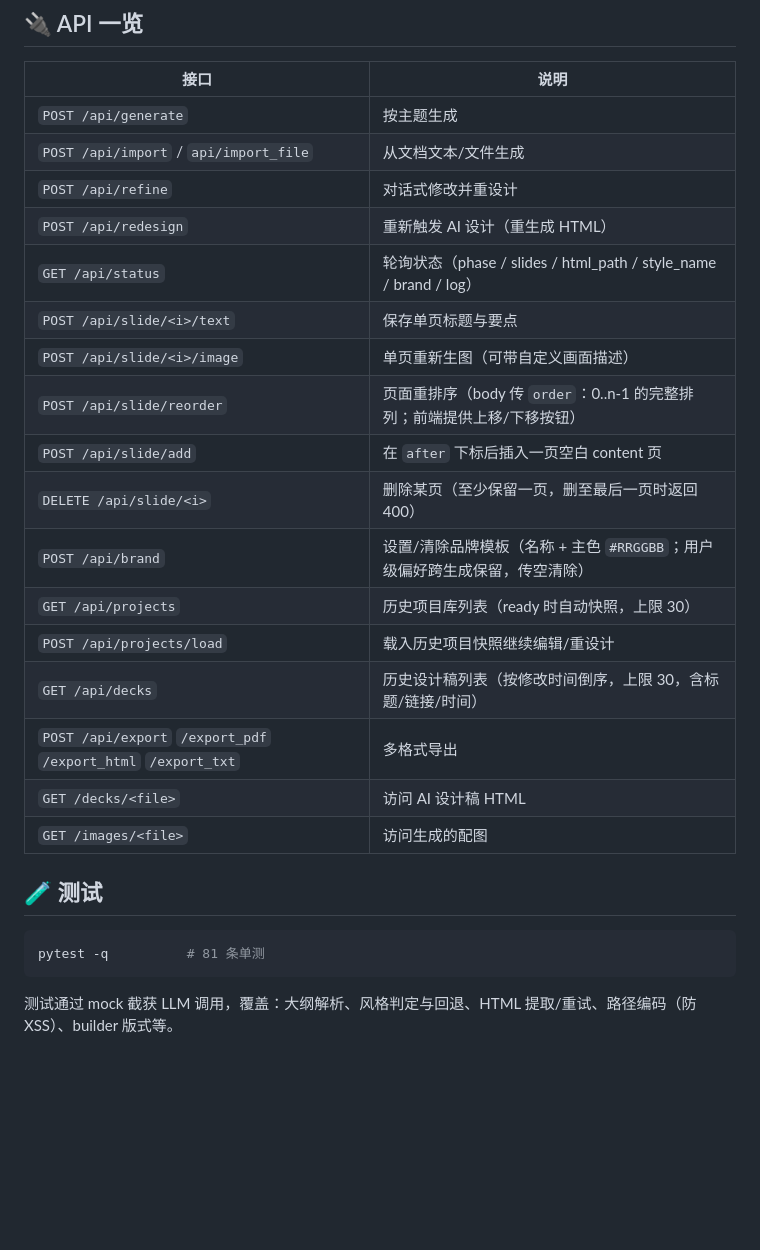
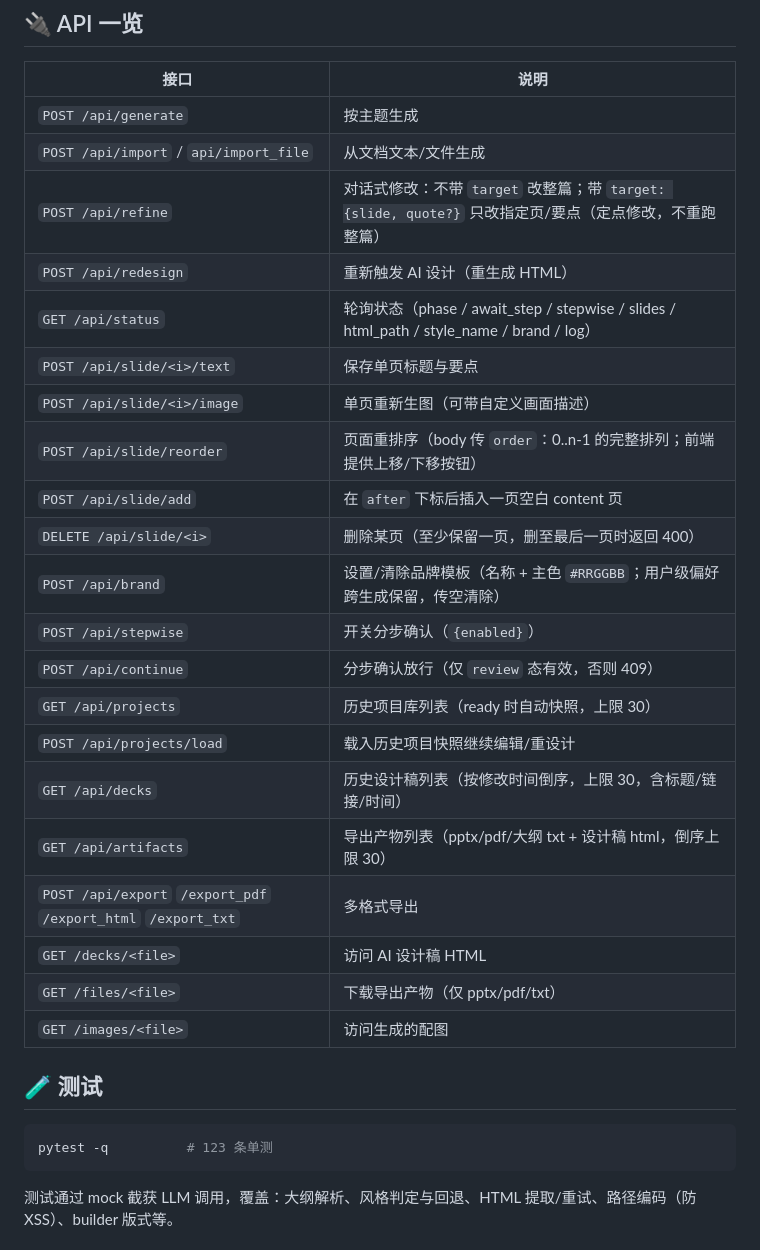
Before and after one commit to shisanzerotwo/ppt-generator, a Markdown page: README.md, the part around one of its changes. Drawn GitHub-style; blank space fills up the shorter version.

````diff
--- a/README.md
+++ b/README.md
@@ -90,26 +92,30 @@ ZHIPUAI_BASE_URL=https://apihub.agnes-ai.com/v1
 |---|---|
 | `POST /api/generate` | 按主题生成 |
 | `POST /api/import` / `api/import_file` | 从文档文本/文件生成 |
-| `POST /api/refine` | 对话式修改并重设计 |
+| `POST /api/refine` | 对话式修改：不带 `target` 改整篇；带 `target: {slide, quote?}` 只改指定页/要点（定点修改，不重跑整篇） |
 | `POST /api/redesign` | 重新触发 AI 设计（重生成 HTML） |
-| `GET /api/status` | 轮询状态（phase / slides / html_path / style_name / brand / log） |
+| `GET /api/status` | 轮询状态（phase / await_step / stepwise / slides / html_path / style_name / brand / log） |
 | `POST /api/slide/<i>/text` | 保存单页标题与要点 |
 | `POST /api/slide/<i>/image` | 单页重新生图（可带自定义画面描述） |
 | `POST /api/slide/reorder` | 页面重排序（body 传 `order`：0..n-1 的完整排列；前端提供上移/下移按钮） |
 | `POST /api/slide/add` | 在 `after` 下标后插入一页空白 content 页 |
 | `DELETE /api/slide/<i>` | 删除某页（至少保留一页，删至最后一页时返回 400） |
 | `POST /api/brand` | 设置/清除品牌模板（名称 + 主色 `#RRGGBB`；用户级偏好跨生成保留，传空清除） |
+| `POST /api/stepwise` | 开关分步确认（`{enabled}`） |
+| `POST /api/continue` | 分步确认放行（仅 `review` 态有效，否则 409） |
 | `GET /api/projects` | 历史项目库列表（ready 时自动快照，上限 30） |
 | `POST /api/projects/load` | 载入历史项目快照继续编辑/重设计 |
 | `GET /api/decks` | 历史设计稿列表（按修改时间倒序，上限 30，含标题/链接/时间） |
+| `GET /api/artifacts` | 导出产物列表（pptx/pdf/大纲 txt + 设计稿 html，倒序上限 30） |
 | `POST /api/export` `/export_pdf` `/export_html` `/export_txt` | 多格式导出 |
 | `GET /decks/<file>` | 访问 AI 设计稿 HTML |
+| `GET /files/<file>` | 下载导出产物（仅 pptx/pdf/txt） |
 | `GET /images/<file>` | 访问生成的配图 |
 
 ## 🧪 测试
 
 ```bash
-pytest -q          # 81 条单测
+pytest -q          # 123 条单测
 ```
 
 测试通过 mock 截获 LLM 调用，覆盖：大纲解析、风格判定与回退、HTML 提取/重试、路径编码（防 XSS）、builder 版式等。
````
Also changed, not shown: other parts of README.md (+9 -7 lines).
